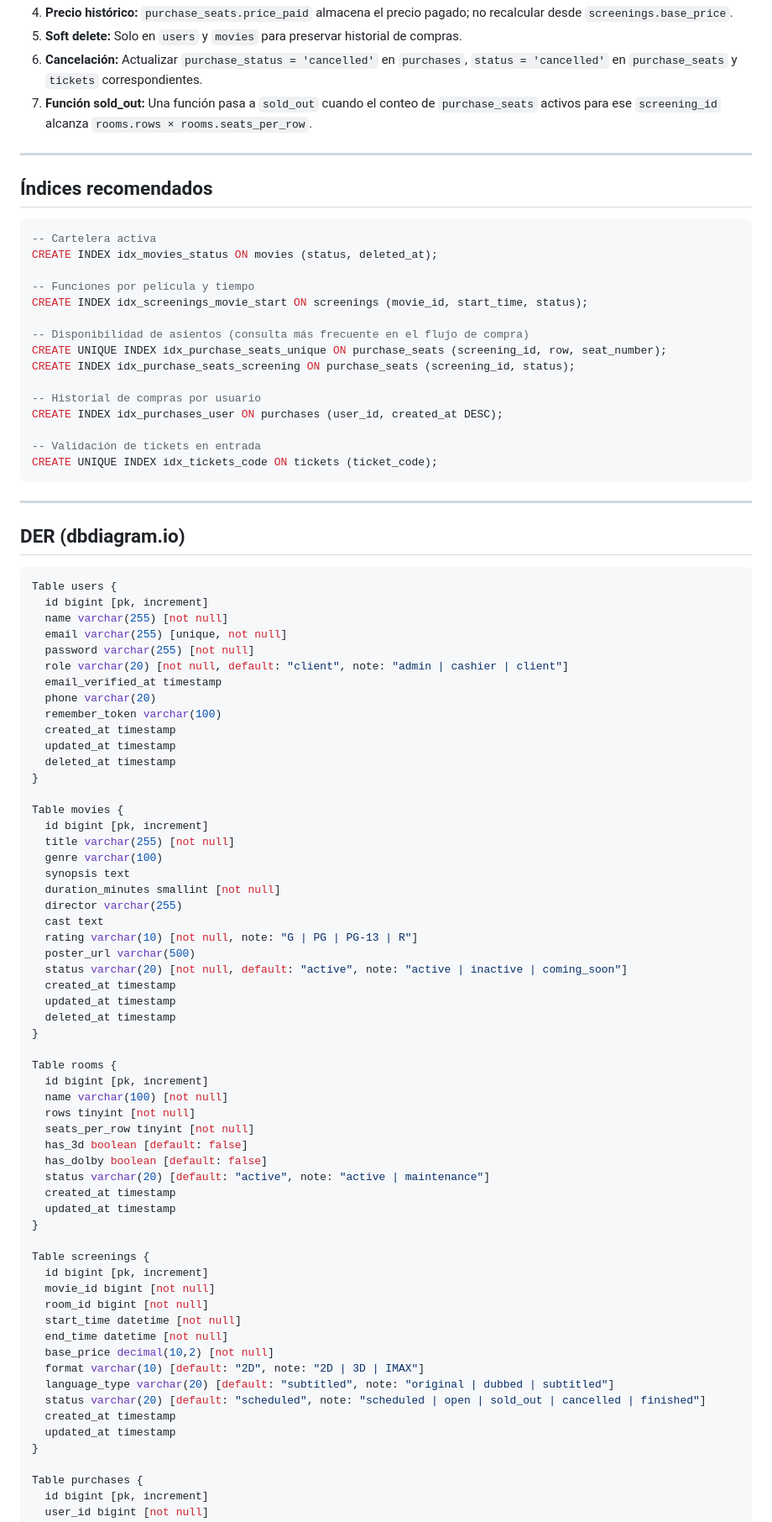
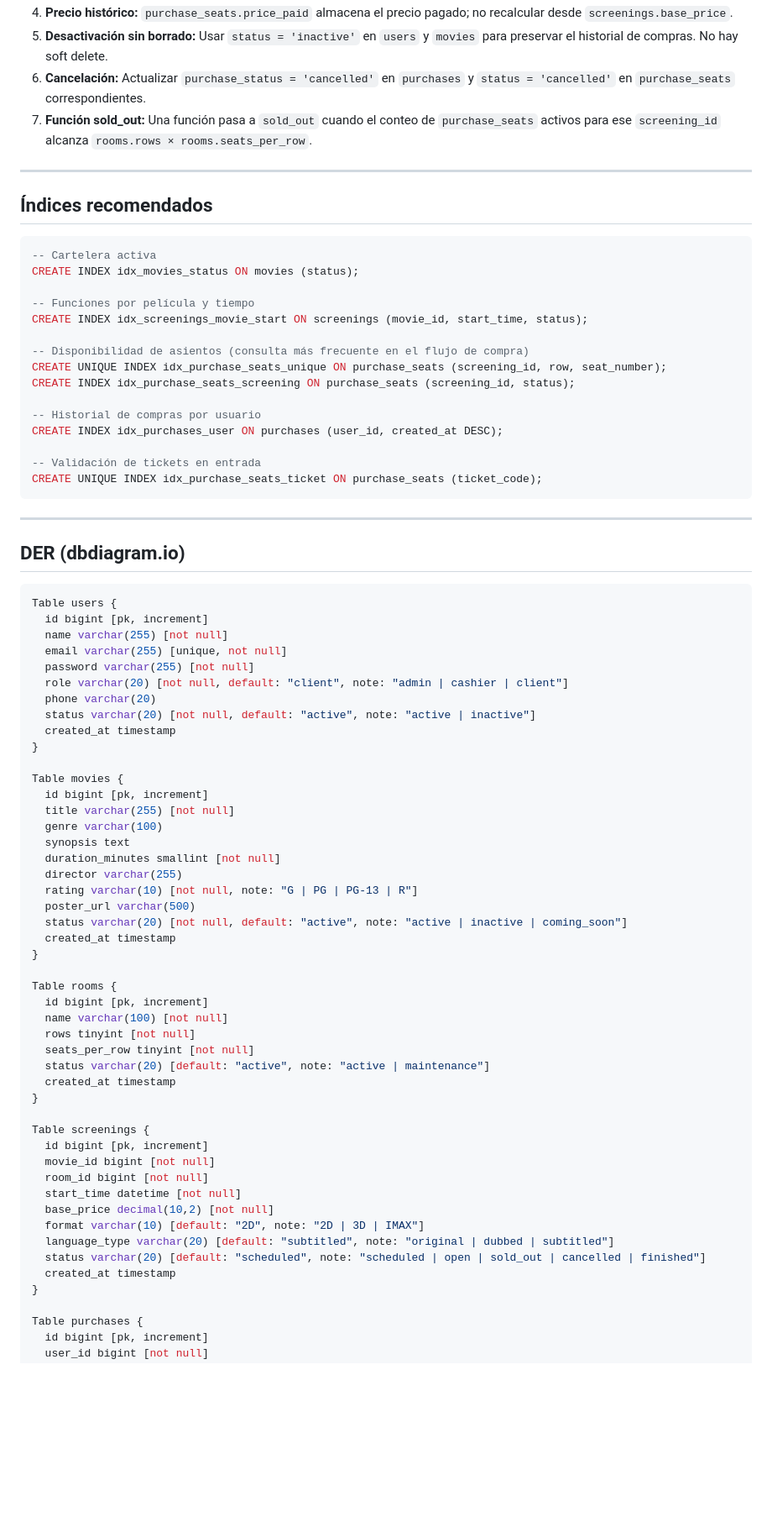
Before and after one commit to JosManMor/cine_web, a Markdown page: docs/database-design.md, the part around one of its changes. Shown at 84% size. Drawn GitHub-style; blank space fills up the shorter version.

````diff
--- a/docs/database-design.md
+++ b/docs/database-design.md
@@ -173,6 +148,6 @@ purchase_seats 1 ── 1 tickets
 4. **Precio histórico:** `purchase_seats.price_paid` almacena el precio pagado; no recalcular desde `screenings.base_price`.
-5. **Soft delete:** Solo en `users` y `movies` para preservar historial de compras.
-6. **Cancelación:** Actualizar `purchase_status = 'cancelled'` en `purchases`, `status = 'cancelled'` en `purchase_seats` y `tickets` correspondientes.
+5. **Desactivación sin borrado:** Usar `status = 'inactive'` en `users` y `movies` para preservar el historial de compras. No hay soft delete.
+6. **Cancelación:** Actualizar `purchase_status = 'cancelled'` en `purchases` y `status = 'cancelled'` en `purchase_seats` correspondientes.
 7. **Función sold_out:** Una función pasa a `sold_out` cuando el conteo de `purchase_seats` activos para ese `screening_id` alcanza `rooms.rows × rooms.seats_per_row`.
 
 ---
@@ -181,7 +156,7 @@ purchase_seats 1 ── 1 tickets
 
 ```sql
 -- Cartelera activa
-CREATE INDEX idx_movies_status ON movies (status, deleted_at);
+CREATE INDEX idx_movies_status ON movies (status);
 
 -- Funciones por película y tiempo
 CREATE INDEX idx_screenings_movie_start ON screenings (movie_id, start_time, status);
@@ -194,7 +169,7 @@ CREATE INDEX idx_purchase_seats_screening ON purchase_seats (screening_id, statu
 CREATE INDEX idx_purchases_user ON purchases (user_id, created_at DESC);
 
 -- Validación de tickets en entrada
-CREATE UNIQUE INDEX idx_tickets_code ON tickets (ticket_code);
+CREATE UNIQUE INDEX idx_purchase_seats_ticket ON purchase_seats (ticket_code);
 ```
 
 ---
@@ -208,12 +183,9 @@ Table users {
   email varchar(255) [unique, not null]
   password varchar(255) [not null]
   role varchar(20) [not null, default: "client", note: "admin | cashier | client"]
-  email_verified_at timestamp
   phone varchar(20)
-  remember_token varchar(100)
+  status varchar(20) [not null, default: "active", note: "active | inactive"]
   created_at timestamp
-  updated_at timestamp
-  deleted_at timestamp
 }
 
 Table movies {
@@ -223,13 +195,10 @@ Table movies {
   synopsis text
   duration_minutes smallint [not null]
   director varchar(255)
-  cast text
   rating varchar(10) [not null, note: "G | PG | PG-13 | R"]
   poster_url varchar(500)
   status varchar(20) [not null, default: "active", note: "active | inactive | coming_soon"]
   created_at timestamp
-  updated_at timestamp
-  deleted_at timestamp
 }
 
 Table rooms {
@@ -237,11 +206,8 @@ Table rooms {
   name varchar(100) [not null]
   rows tinyint [not null]
   seats_per_row tinyint [not null]
-  has_3d boolean [default: false]
-  has_dolby boolean [default: false]
   status varchar(20) [default: "active", note: "active | maintenance"]
   created_at timestamp
-  updated_at timestamp
 }
 
 Table screenings {
@@ -249,13 +215,11 @@ Table screenings {
   movie_id bigint [not null]
   room_id bigint [not null]
   start_time datetime [not null]
-  end_time datetime [not null]
   base_price decimal(10,2) [not null]
   format varchar(10) [default: "2D", note: "2D | 3D | IMAX"]
   language_type varchar(20) [default: "subtitled", note: "original | dubbed | subtitled"]
   status varchar(20) [default: "scheduled", note: "scheduled | open | sold_out | cancelled | finished"]
   created_at timestamp
-  updated_at timestamp
 }
 
 Table purchases {
````
Also changed, not shown: other parts of docs/database-design.md (+14 -52 lines).
